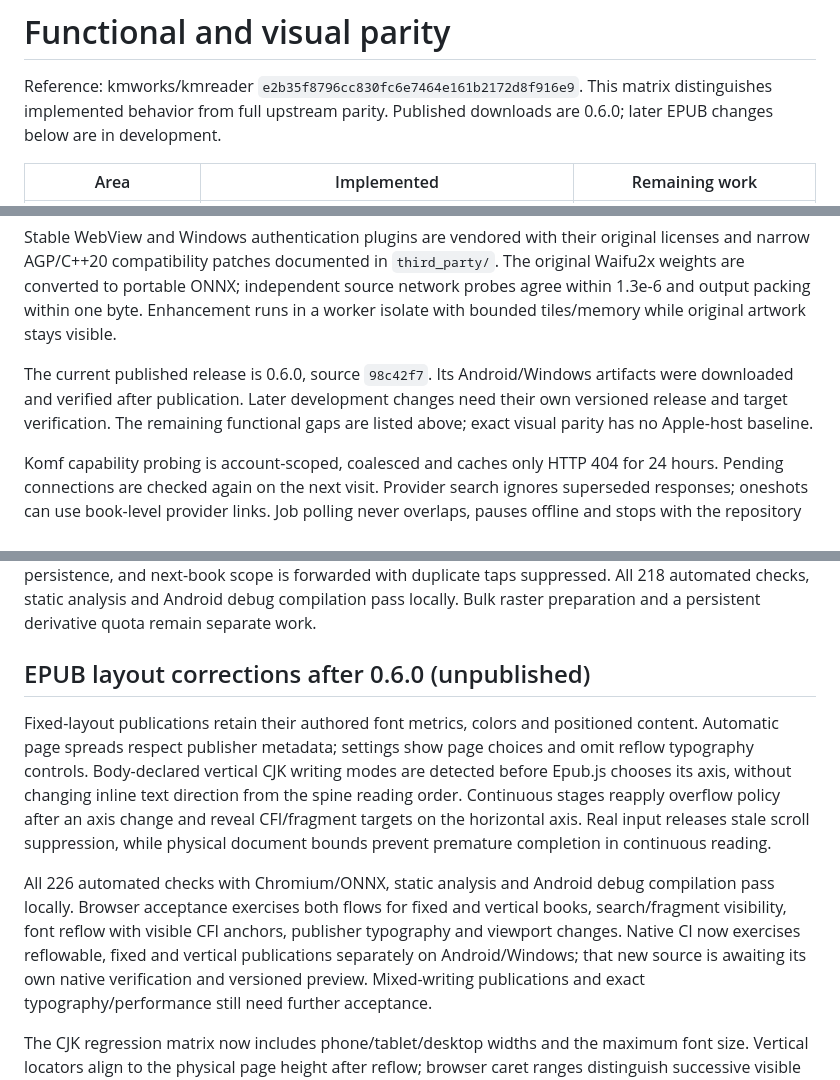
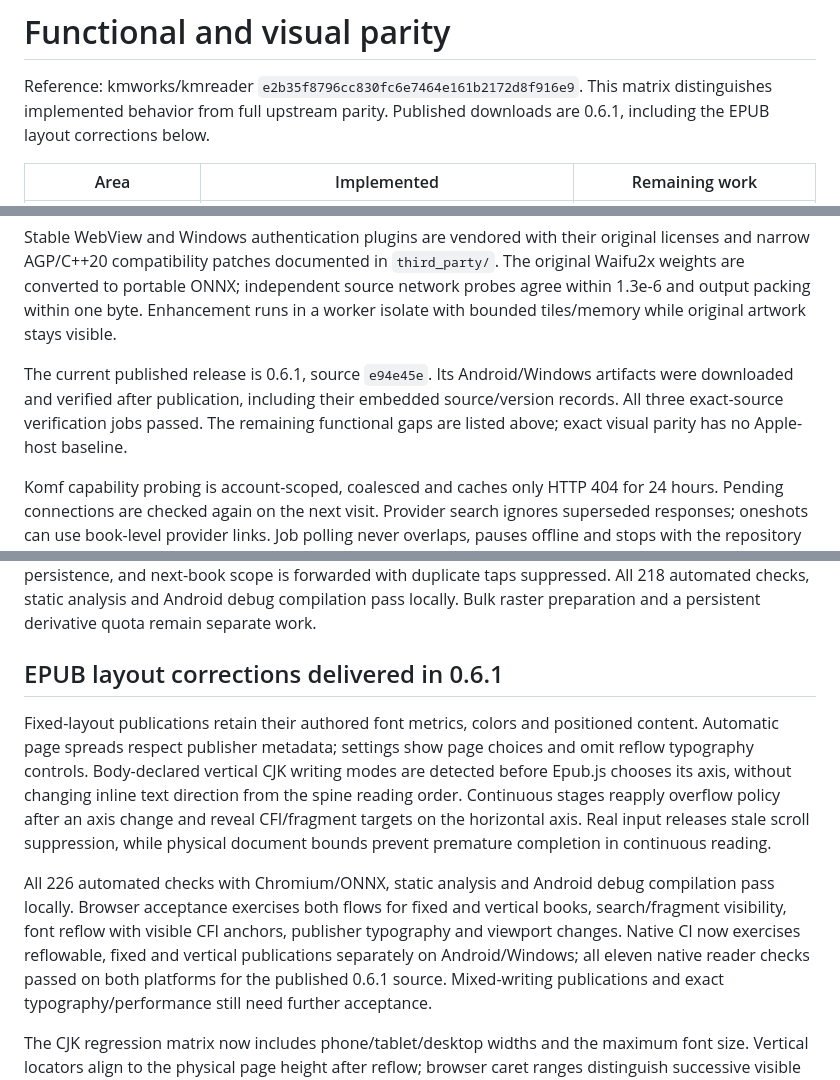
Before and after one commit to LeValue/KMReader-Porting, a Markdown page: docs/PARITY.md, 3 parts joined by grey strips. Rendered like a GitHub page.

```diff
--- a/docs/PARITY.md
+++ b/docs/PARITY.md
@@ -2,7 +2,7 @@
 
 Reference: kmworks/kmreader `e2b35f8796cc830fc6e7464e161b2172d8f916e9`.
 This matrix distinguishes implemented behavior from full upstream parity.
-Published downloads are 0.6.0; later EPUB changes below are in development.
+Published downloads are 0.6.1, including the EPUB layout corrections below.
 
 | Area | Implemented | Remaining work |
 | --- | --- | --- |
@@ -83,9 +83,9 @@ The original Waifu2x weights are converted to portable ONNX; independent source
 network probes agree within 1.3e-6 and output packing within one byte. Enhancement
 runs in a worker isolate with bounded tiles/memory while original artwork stays visible.
 
-The current published release is 0.6.0, source `98c42f7`. Its Android/Windows
-artifacts were downloaded and verified after publication. Later development
-changes need their own versioned release and target verification. The remaining
+The current published release is 0.6.1, source `e94e45e`. Its Android/Windows
+artifacts were downloaded and verified after publication, including their embedded
+source/version records. All three exact-source verification jobs passed. The remaining
 functional gaps are listed above; exact visual parity has no Apple-host baseline.
 
 Komf capability probing is account-scoped, coalesced and caches only HTTP 404
@@ -159,7 +159,7 @@ is forwarded with duplicate taps suppressed. All 218 automated checks, static
 analysis and Android debug compilation pass locally. Bulk raster preparation
 and a persistent derivative quota remain separate work.
 
-## EPUB layout corrections after 0.6.0 (unpublished)
+## EPUB layout corrections delivered in 0.6.1
 
 Fixed-layout publications retain their authored font metrics, colors and positioned
 content. Automatic page spreads respect publisher metadata; settings show page
@@ -174,8 +174,8 @@ All 226 automated checks with Chromium/ONNX, static analysis and Android debug
 compilation pass locally. Browser acceptance exercises both flows for fixed and
 vertical books, search/fragment visibility, font reflow with visible CFI anchors,
 publisher typography and viewport changes. Native CI now exercises reflowable,
-fixed and vertical publications separately on Android/Windows; that new source
-is awaiting its own native verification and versioned preview. Mixed-writing
+fixed and vertical publications separately on Android/Windows; all eleven native
+reader checks passed on both platforms for the published 0.6.1 source. Mixed-writing
 publications and exact typography/performance still need further acceptance.
 
 The CJK regression matrix now includes phone/tablet/desktop widths and the
```
Also changed, not shown: README.md (+3 -3 lines), docs/VALIDATION.md (+46 -0 lines).
